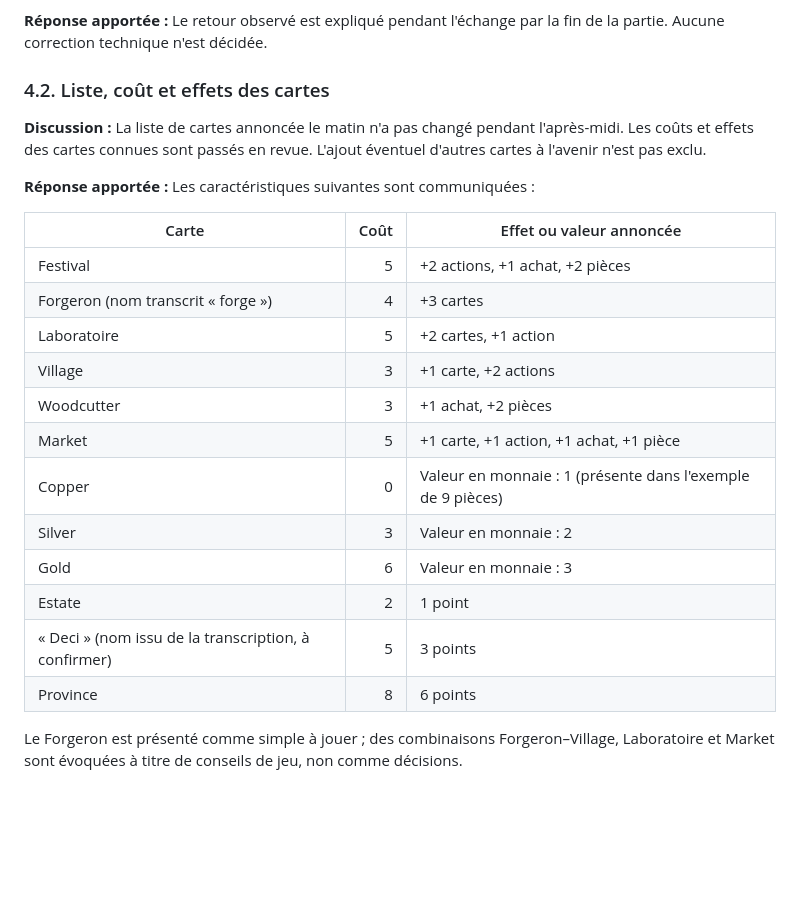
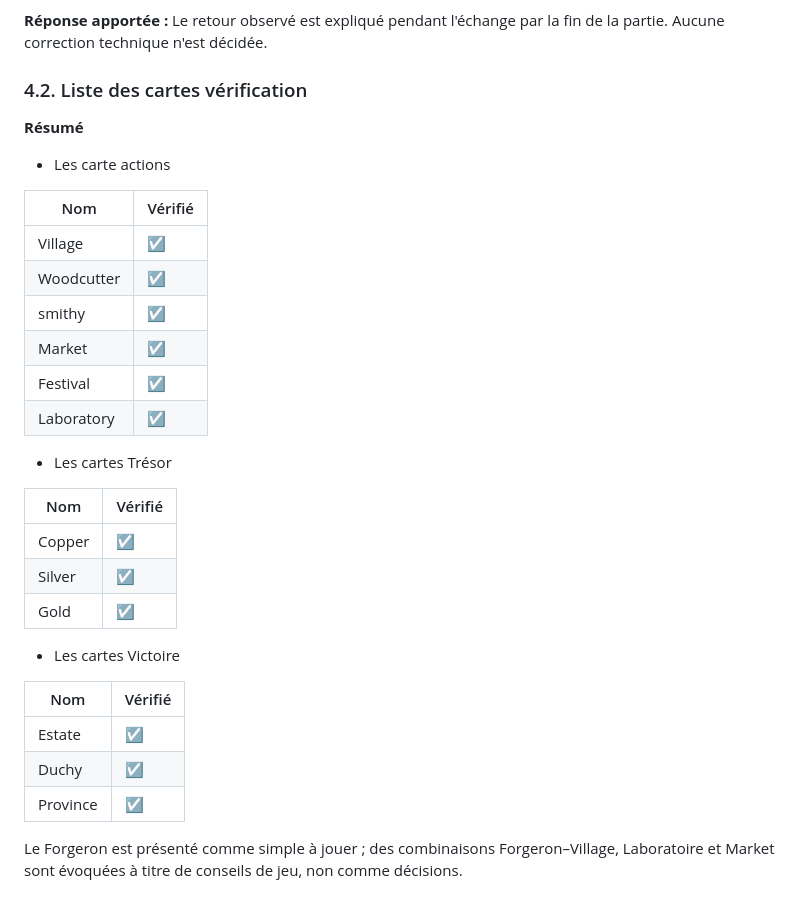
Before and after one commit to mathisDeronne/science-de-l-ingenieur, a Markdown page: Réunion/Jour2_aprem.md, the part around the change. Drawn GitHub-style; blank space fills up the shorter version.

Commit message:
réunion jour2aprem

```diff
--- a/Réunion/Jour2_aprem.md
+++ b/Réunion/Jour2_aprem.md
@@ -26,26 +26,36 @@ Les notes évoquent aussi des questions sur les commandes, le fonctionnement de
 
 **Réponse apportée :** Le retour observé est expliqué pendant l'échange par la fin de la partie. Aucune correction technique n'est décidée.
 
-### 4.2. Liste, coût et effets des cartes
+### 4.2. Liste des cartes vérification
 
-**Discussion :** La liste de cartes annoncée le matin n'a pas changé pendant l'après-midi. Les coûts et effets des cartes connues sont passés en revue. L'ajout éventuel d'autres cartes à l'avenir n'est pas exclu.
+**Résumé**
 
-**Réponse apportée :** Les caractéristiques suivantes sont communiquées :
+- Les carte actions
 
-| Carte | Coût | Effet ou valeur annoncée |
-|---|---:|---|
-| Festival | 5 | +2 actions, +1 achat, +2 pièces |
-| Forgeron (nom transcrit « forge ») | 4 | +3 cartes |
-| Laboratoire | 5 | +2 cartes, +1 action |
-| Village | 3 | +1 carte, +2 actions |
-| Woodcutter | 3 | +1 achat, +2 pièces |
-| Market | 5 | +1 carte, +1 action, +1 achat, +1 pièce |
-| Copper | 0 | Valeur en monnaie : 1 (présente dans l'exemple de 9 pièces) |
-| Silver | 3 | Valeur en monnaie : 2 |
-| Gold | 6 | Valeur en monnaie : 3 |
-| Estate | 2 | 1 point |
-| « Deci » (nom issu de la transcription, à confirmer) | 5 | 3 points |
-| Province | 8 | 6 points |
+| Nom | Vérifié |
+|---|---|
+|Village|☑|
+|Woodcutter|☑|
+|smithy|☑|
+|Market|☑|
+|Festival|☑|
+|Laboratory|☑|
+
+- Les cartes Trésor
+
+| Nom | Vérifié |
+|---|---|
+|Copper|☑|
+|Silver|☑|
+|Gold|☑|
+
+- Les cartes Victoire
+
+| Nom | Vérifié |
+|---|---|
+|Estate|☑|
+|Duchy|☑|
+|Province|☑|
 
 Le Forgeron est présenté comme simple à jouer ; des combinaisons Forgeron–Village, Laboratoire et Market sont évoquées à titre de conseils de jeu, non comme décisions.
 
```
